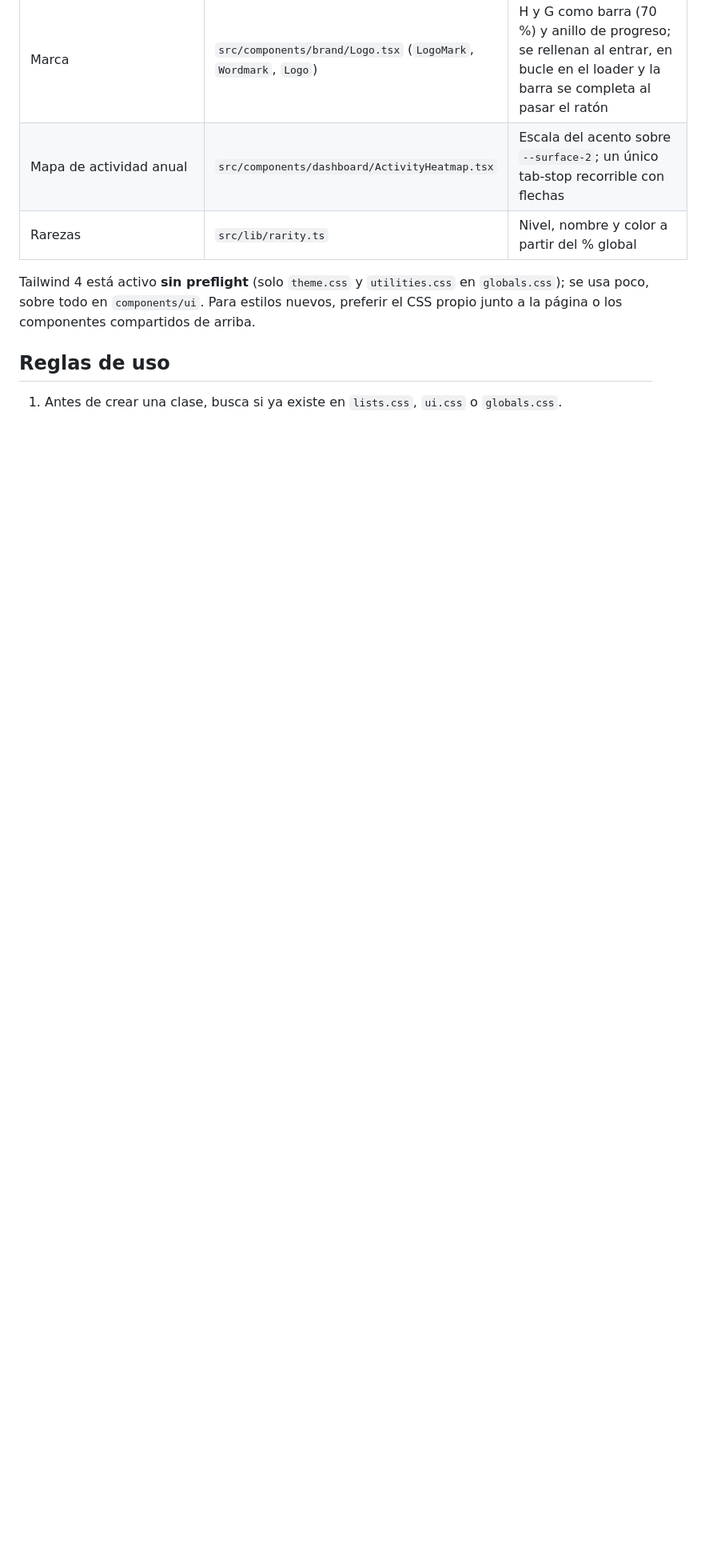
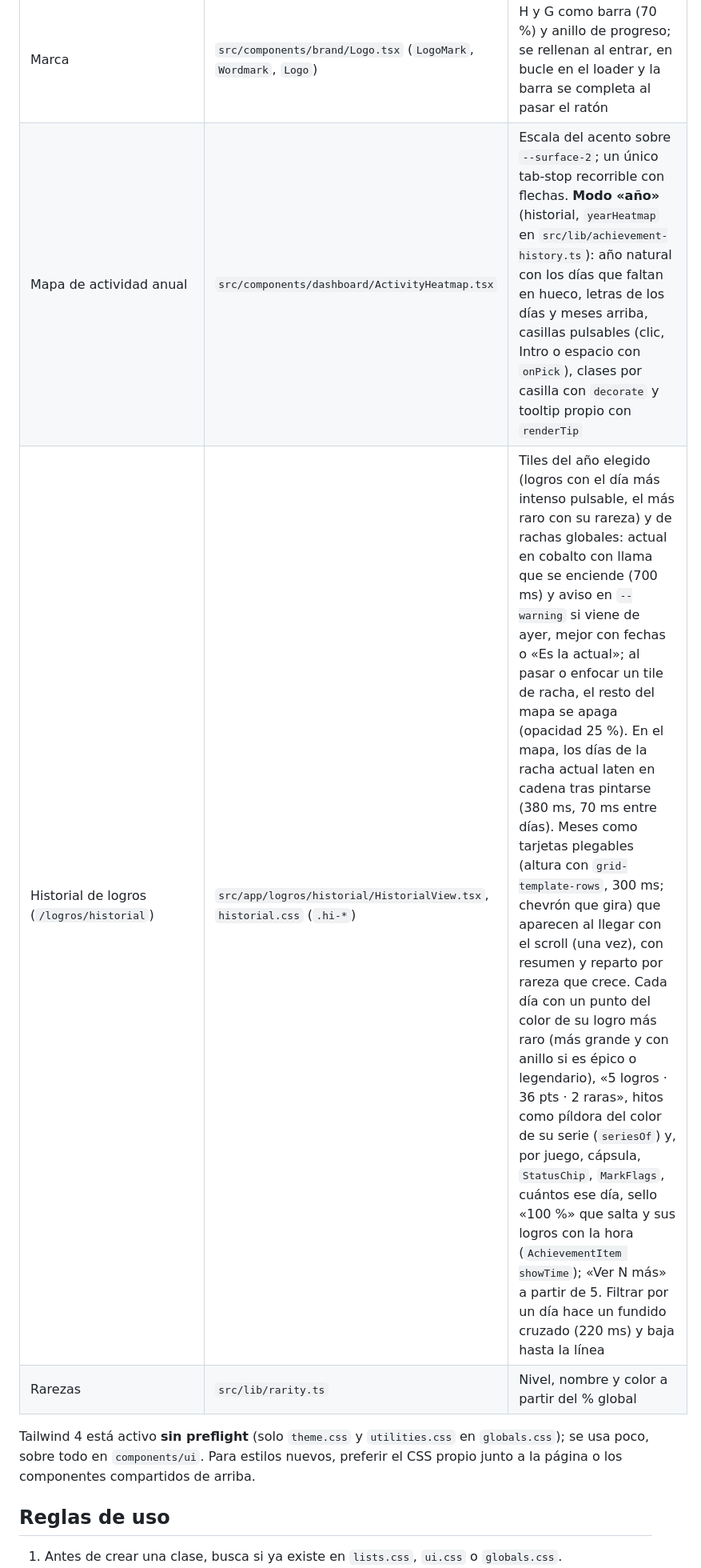
Before and after one commit to Diego-Mardomingo/HubGames, a Markdown page: docs/design-system.md, the part around the change. Shown at 80% size. GitHub-like rendering; blank space fills up the shorter version.

Commit message:
docs(historial): checklist del rediseño, guía de estilo y mockup del historial de logros

```diff
--- a/docs/design-system.md
+++ b/docs/design-system.md
@@ -153,7 +153,8 @@ Una sola familia: **Onest** (`--font-body`, cargada con `next/font`). Los númer
 | Lista navegable con ↑/↓ o j/k | `src/components/KeyboardList.tsx` | Las filas marcan su enlace con `data-row-link` |
 | Selector de tema | `src/components/ThemeToggle.tsx`, `src/lib/theme.ts` | Claro, oscuro o sistema (`hg-theme` en `localStorage`) |
 | Marca | `src/components/brand/Logo.tsx` (`LogoMark`, `Wordmark`, `Logo`) | H y G como barra (70 %) y anillo de progreso; se rellenan al entrar, en bucle en el loader y la barra se completa al pasar el ratón |
-| Mapa de actividad anual | `src/components/dashboard/ActivityHeatmap.tsx` | Escala del acento sobre `--surface-2`; un único tab-stop recorrible con flechas |
+| Mapa de actividad anual | `src/components/dashboard/ActivityHeatmap.tsx` | Escala del acento sobre `--surface-2`; un único tab-stop recorrible con flechas. **Modo «año»** (historial, `yearHeatmap` en `src/lib/achievement-history.ts`): año natural con los días que faltan en hueco, letras de los días y meses arriba, casillas pulsables (clic, Intro o espacio con `onPick`), clases por casilla con `decorate` y tooltip propio con `renderTip` |
+| Historial de logros (`/logros/historial`) | `src/app/logros/historial/HistorialView.tsx`, `historial.css` (`.hi-*`) | Tiles del año elegido (logros con el día más intenso pulsable, el más raro con su rareza) y de rachas globales: actual en cobalto con llama que se enciende (700 ms) y aviso en `--warning` si viene de ayer, mejor con fechas o «Es la actual»; al pasar o enfocar un tile de racha, el resto del mapa se apaga (opacidad 25 %). En el mapa, los días de la racha actual laten en cadena tras pintarse (380 ms, 70 ms entre días). Meses como tarjetas plegables (altura con `grid-template-rows`, 300 ms; chevrón que gira) que aparecen al llegar con el scroll (una vez), con resumen y reparto por rareza que crece. Cada día con un punto del color de su logro más raro (más grande y con anillo si es épico o legendario), «5 logros · 36 pts · 2 raras», hitos como píldora del color de su serie (`seriesOf`) y, por juego, cápsula, `StatusChip`, `MarkFlags`, cuántos ese día, sello «100 %» que salta y sus logros con la hora (`AchievementItem showTime`); «Ver N más» a partir de 5. Filtrar por un día hace un fundido cruzado (220 ms) y baja hasta la línea |
 | Rarezas | `src/lib/rarity.ts` | Nivel, nombre y color a partir del % global |
 
 Tailwind 4 está activo **sin preflight** (solo `theme.css` y `utilities.css` en `globals.css`); se usa poco, sobre todo en `components/ui`. Para estilos nuevos, preferir el CSS propio junto a la página o los componentes compartidos de arriba.
```
Also changed, not shown: docs/rediseno-color.md (+3 -1 lines).
